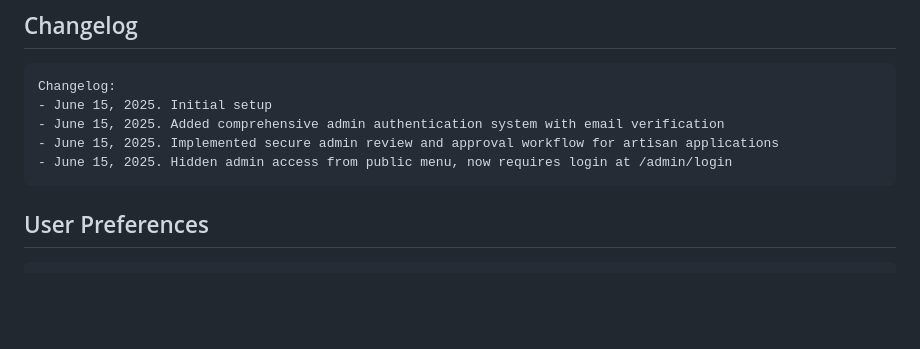
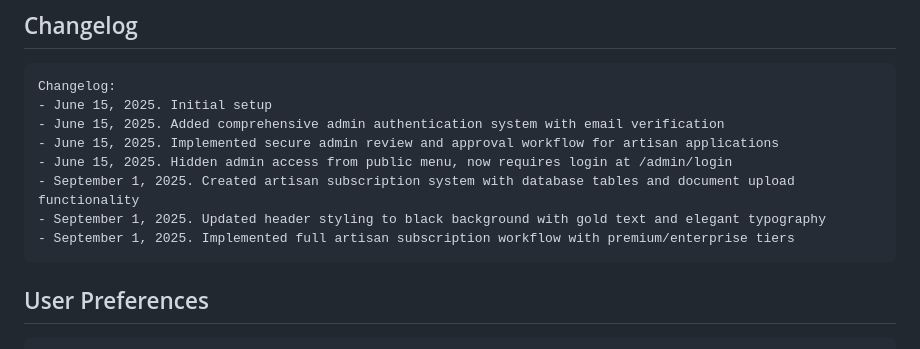
Before and after one commit to rachoom/KasiCraftConnect, a Markdown page: replit.md, the part around the change. Drawn GitHub-style; blank space fills up the shorter version.

Commit message:
Add artisan subscription system and update header styling
Create necessary database tables for artisan subscriptions, implement a full subscription workflow with tiers, and update header styling to a black background with gold text.

Replit-Commit-Author: Agent
Replit-Commit-Session-Id: e5ec12df-bf3f-4e95-9b2a-266129281c9e
Replit-Commit-Checkpoint-Type: full_checkpoint
Replit-Commit-Screenshot-Url: https://storage.googleapis.com/screenshot-production-us-central1/ac7de790-304a-4c8b-81fc-196220ca847f/e5ec12df-bf3f-4e95-9b2a-266129281c9e/dUS03Kn

````diff
--- a/replit.md
+++ b/replit.md
@@ -118,6 +118,9 @@ Changelog:
 - June 15, 2025. Added comprehensive admin authentication system with email verification
 - June 15, 2025. Implemented secure admin review and approval workflow for artisan applications
 - June 15, 2025. Hidden admin access from public menu, now requires login at /admin/login
+- September 1, 2025. Created artisan subscription system with database tables and document upload functionality
+- September 1, 2025. Updated header styling to black background with gold text and elegant typography
+- September 1, 2025. Implemented full artisan subscription workflow with premium/enterprise tiers
 ```
 
 ## User Preferences
````
